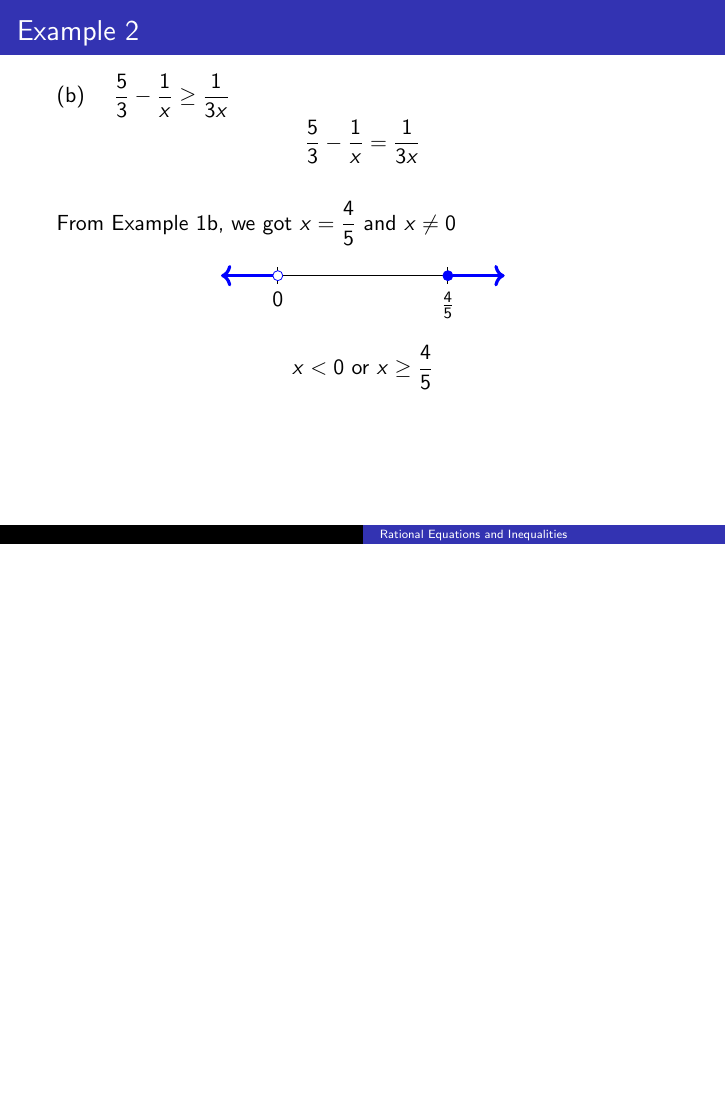
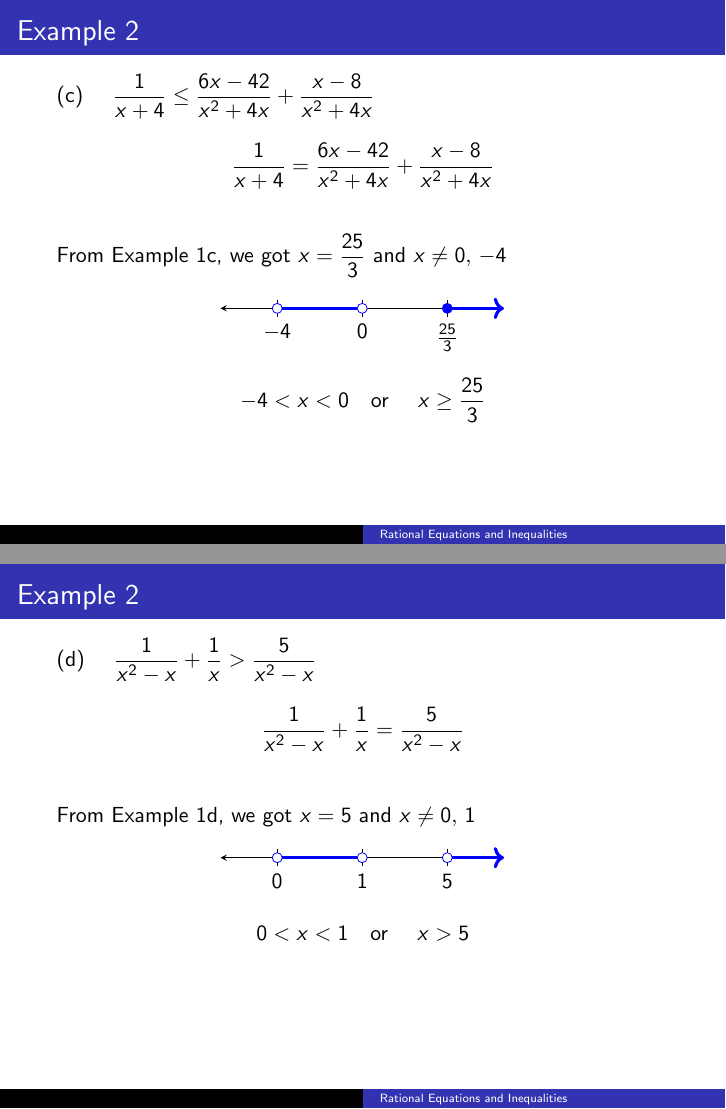
Before and after one commit to BryanBain/HA2_BEAMER, LaTeX slides (Rational_Eq_and_Ineq(BEAMER).tex): page 76 of 76 before the commit and pages 84 and 92 of 108 after it, the two joined at a grey line, the shorter picture padded with empty space. Compiled offline with pdfLaTeX.

Commit message:
finished Rational Equations and Inequalities

```diff
--- a/Rational_Eq_and_Ineq(BEAMER).tex
+++ b/Rational_Eq_and_Ineq(BEAMER).tex
@@ -179,7 +179,96 @@ Solve each of the following and graph your solution on a number line.	\newline\\
 \end{tikzpicture}
 }
 \end{center}
-\onslide<8->{\[x < 0 \text{ or } x \geq \frac{4}{5}\]}
+\onslide<8->{\[x < 0 \text{\quad or \quad} x \geq \frac{4}{5}\]}
+\end{frame}
+
+\begin{frame}{Example 2}
+(c)	\quad	$\frac{1}{x+4} \leq \frac{6x-42}{x^2+4x} + \frac{x-8}{x^2+4x}$
+\onslide<2->{\[\frac{1}{x+4} = \frac{6x-42}{x^2+4x} + \frac{x-8}{x^2+4x}\]}	\\[5pt]
+\onslide<3->{From Example 1c, we got $x=\frac{25}{3}$ and $x \neq 0, \, -4$}	\\[5pt]
+\begin{center}
+\onslide<4->{
+\begin{tikzpicture}
+\draw [<->, >=stealth] (-2.5,0) -- (2.5,0);
+\draw (-1.5,0.15) -- (-1.5,-0.15) node [below] {$-4$};
+\draw (0,0.15) -- (0,-0.15) node [below] {$0$};
+\draw (1.5,0.15) -- (1.5,-0.15) node [below] {$\tfrac{25}{3}$};
+\onslide<5->{\draw[color=blue, fill=white] (-1.5,0) circle [radius=2.5pt];}
+\onslide<6->{\draw[color=blue, fill=blue] (1.5,0) circle [radius=2.5pt];}
+\onslide<5->{\draw[color=blue, fill=white] (0,0) circle [radius=2.5pt];}
+\onslide<7->{\draw[color=blue, ultra thick, shorten <=2.5pt, shorten >=2.5pt] (-1.5,0) -- (0,0);
+\draw[color=blue, ultra thick, ->, shorten <=2.5pt] (1.5,0) -- (2.5,0);}
+\end{tikzpicture}
+}
+\end{center}
+\onslide<8->{\[-4 < x < 0 \text{\quad or \quad} x \geq \frac{25}{3}\]}
+\end{frame}
+
+\begin{frame}{Example 2}
+(d)	\quad	$\frac{1}{x^2-x} + \frac{1}{x} > \frac{5}{x^2-x}$
+\onslide<2->{\[\frac{1}{x^2-x} + \frac{1}{x} = \frac{5}{x^2-x}\]}	\\[5pt]
+\onslide<3->{From Example 1d, we got $x=5$ and $x \neq 0, \, 1$}	\\[5pt]
+\begin{center}
+\onslide<4->{
+\begin{tikzpicture}
+\draw [<->, >=stealth] (-2.5,0) -- (2.5,0);
+\draw (-1.5,0.15) -- (-1.5,-0.15) node [below] {$0$};
+\draw (0,0.15) -- (0,-0.15) node [below] {$1$};
+\draw (1.5,0.15) -- (1.5,-0.15) node [below] {$5$};
+\onslide<5->{\draw[color=blue, fill=white] (-1.5,0) circle [radius=2.5pt];}
+\onslide<5->{\draw[color=blue, fill=white] (1.5,0) circle [radius=2.5pt];}
+\onslide<5->{\draw[color=blue, fill=white] (0,0) circle [radius=2.5pt];}
+\onslide<7->{\draw[color=blue, ultra thick, shorten <=2.5pt, shorten >=2.5pt] (-1.5,0) -- (0,0);
+\draw[color=blue, ultra thick, ->, shorten <=2.5pt] (1.5,0) -- (2.5,0);}
+\end{tikzpicture}
+}
+\end{center}
+\onslide<8->{\[0 < x < 1 \text{\quad or \quad} x > 5\]}
+\end{frame}
+
+\begin{frame}{Example 2}
+(e)	\quad	$1 \leq \frac{2}{x^2+x} + \frac{2}{x+1}$
+\onslide<2->{\[1 = \frac{2}{x^2+x} + \frac{2}{x+1}\]}	\\[5pt]
+\onslide<3->{From Example 1e, we got $x=2$ and $x \neq 0, \, -1$}	\\[5pt]
+\begin{center}
+\onslide<4->{
+\begin{tikzpicture}
+\draw [<->, >=stealth] (-2.5,0) -- (2.5,0);
+\draw (-1.5,0.15) -- (-1.5,-0.15) node [below] {$-1$};
+\draw (0,0.15) -- (0,-0.15) node [below] {$0$};
+\draw (1.5,0.15) -- (1.5,-0.15) node [below] {$2$};
+\onslide<5->{\draw[color=blue, fill=white] (-1.5,0) circle [radius=2.5pt];}
+\onslide<6->{\draw[color=blue, fill=blue] (1.5,0) circle [radius=2.5pt];}
+\onslide<5->{\draw[color=blue, fill=white] (0,0) circle [radius=2.5pt];}
+\onslide<7->{\draw[color=blue, ultra thick, shorten <=2.5pt, shorten >=2.5pt] (0,0) -- (1.5,0);}
+\end{tikzpicture}
+}
+\end{center}
+\onslide<8->{\[0 < x \leq 2\]}
+\end{frame}
+
+\begin{frame}{Example 2}
+(f)		\quad	$\frac{1}{3x-15} \geq \frac{1}{x^2-2x-15} + \frac{x^2}{3x^2-6x-45}$
+\onslide<2->{\[\frac{1}{3x-15} = \frac{1}{x^2-2x-15} + \frac{x^2}{3x^2-6x-45}\]}	\\[5pt]
+\onslide<3->{From Example 1f, we got $x=0, \, 1$ and $x \neq 5, \, -3$}	\\[5pt]
+\begin{center}
+\onslide<4->{
+\begin{tikzpicture}
+\draw [<->, >=stealth] (-3.5,0) -- (3.5,0);
+\draw (-2.5,0.15) -- (-2.5,-0.15) node [below] {$-3$};
+\draw (-0.75,0.15) -- (-0.75,-0.15) node [below] {$0$};
+\draw (0.75,0.15) -- (0.75,-0.15) node [below] {$1$};
+\draw (2.5,0.15) -- (2.5,-0.15) node [below] {$5$};
+\onslide<5->{\draw[color=blue, fill=white] (-2.5,0) circle [radius=2.5pt];}
+\onslide<6->{\draw[color=blue, fill=blue] (0.75,0) circle [radius=2.5pt];}
+\onslide<6->{\draw[color=blue, fill=blue] (-0.75,0) circle [radius=2.5pt];}
+\onslide<5->{\draw[color=blue, fill=white] (2.5,0) circle [radius=2.5pt];}
+\onslide<7->{\draw[color=blue, ultra thick, shorten <=2.5pt, shorten >=2.5pt] (-2.5,0) -- (-0.75,0);
+\draw[color=blue, ultra thick, shorten <=2.5pt, shorten >=2.5pt] (0.75,0) -- (2.5,0);}
+\end{tikzpicture}
+}
+\end{center}
+\onslide<8->{\[-3 < x \leq 0 \text{\quad or \quad} 1 \leq x < 5\]}
 \end{frame}
 
 \end{document}
```
Also changed, not shown: Rational_Eq_and_Ineq(BEAMER).pdf.
